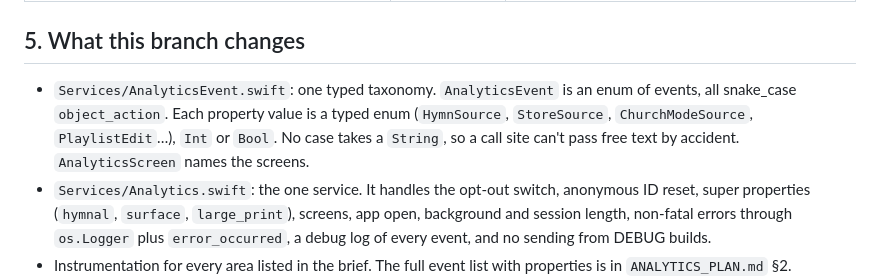
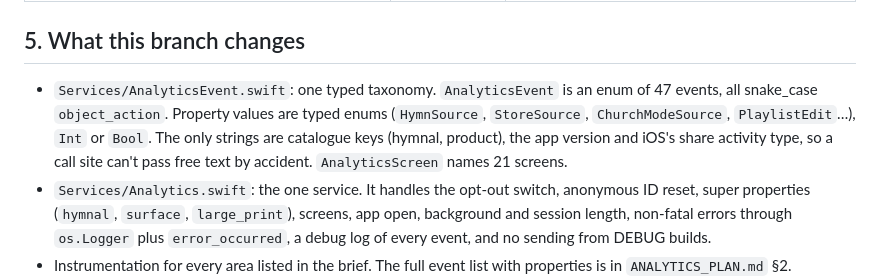
Before and after one commit to malcolmkmd/AdventPraise, a Markdown page: ANALYTICS_AUDIT.md, the part around the change. Rendered like a GitHub page.

```diff
--- a/ANALYTICS_AUDIT.md
+++ b/ANALYTICS_AUDIT.md
@@ -91,11 +91,11 @@ replay, no feature flags, no surveys, no crash autocapture, `disableGeoIp = true
 
 ## 5. What this branch changes
 
-- `Services/AnalyticsEvent.swift`: one typed taxonomy. `AnalyticsEvent` is an enum of
-  events, all snake_case `object_action`. Each property value is a typed enum
-  (`HymnSource`, `StoreSource`, `ChurchModeSource`, `PlaylistEdit`…), `Int` or `Bool`. No case
-  takes a `String`, so a call site can't pass free text by accident. `AnalyticsScreen` names
-  the screens.
+- `Services/AnalyticsEvent.swift`: one typed taxonomy. `AnalyticsEvent` is an enum of 47
+  events, all snake_case `object_action`. Property values are typed enums (`HymnSource`,
+  `StoreSource`, `ChurchModeSource`, `PlaylistEdit`…), `Int` or `Bool`. The only strings are
+  catalogue keys (hymnal, product), the app version and iOS's share activity type, so a
+  call site can't pass free text by accident. `AnalyticsScreen` names 21 screens.
 - `Services/Analytics.swift`: the one service. It handles the opt-out switch, anonymous ID
   reset, super properties (`hymnal`, `surface`, `large_print`), screens, app open, background
   and session length, non-fatal errors through `os.Logger` plus `error_occurred`, a debug log of
```
Also changed, not shown: ANALYTICS_PLAN.md (added, +316 -0 lines).
